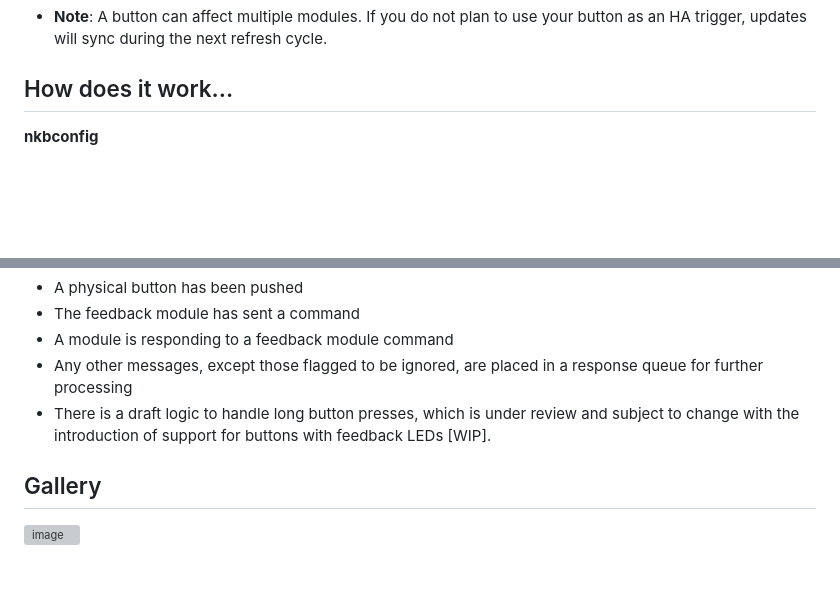
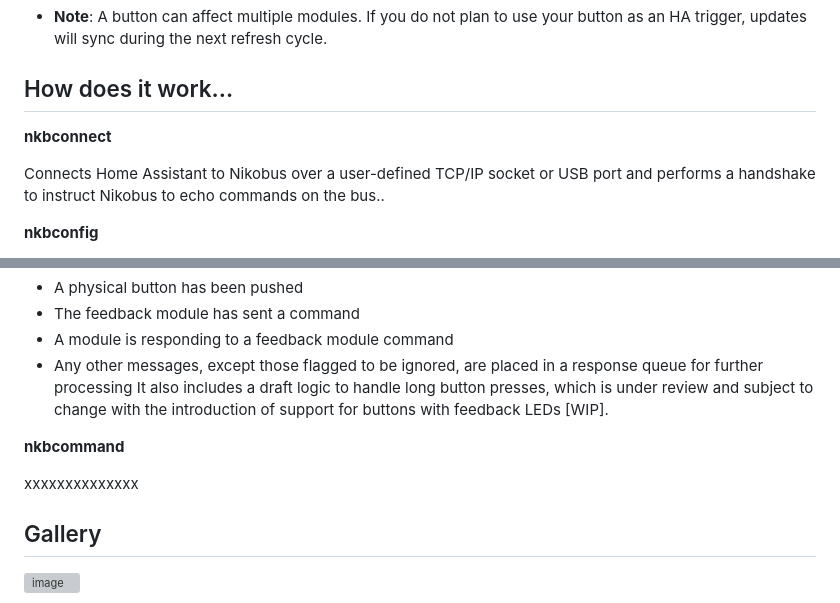
Before and after one commit to fdebrus/Nikobus-HA, a Markdown page: README.md, 2 parts joined by grey strips. Rendered like a GitHub page; blank space fills up the shorter version; grey boxes are pictures that could not be loaded.

```diff
--- a/README.md
+++ b/README.md
@@ -67,6 +67,10 @@ Upon button press, buttons are discovered and can be registered in `nikobus_butt
 
 ## How does it work...
 
+**nkbconnect**
+
+Connects Home Assistant to Nikobus over a user-defined TCP/IP socket or USB port and performs a handshake to instruct Nikobus to echo commands on the bus..
+
 **nkbconfig**
 
 It is responsible for reading configuration files created by the user. Since the inventory cannot be directly obtained from the bus yet, the user must define files for all modules and buttons. The configuration is then stored for further processing by the integration.
@@ -80,7 +84,12 @@ The handle_message function determines the appropriate action based on the initi
 - The feedback module has sent a command
 - A module is responding to a feedback module command
 - Any other messages, except those flagged to be ignored, are placed in a response queue for further processing
-- There is a draft logic to handle long button presses, which is under review and subject to change with the introduction of support for buttons with feedback LEDs [WIP].
+It also includes a draft logic to handle long button presses, which is under review and subject to change with the introduction of support for buttons with feedback LEDs [WIP].
+
+**nkbcommand**
+
+xxxxxxxxxxxxxx
+
 
 ## Gallery
 
```
